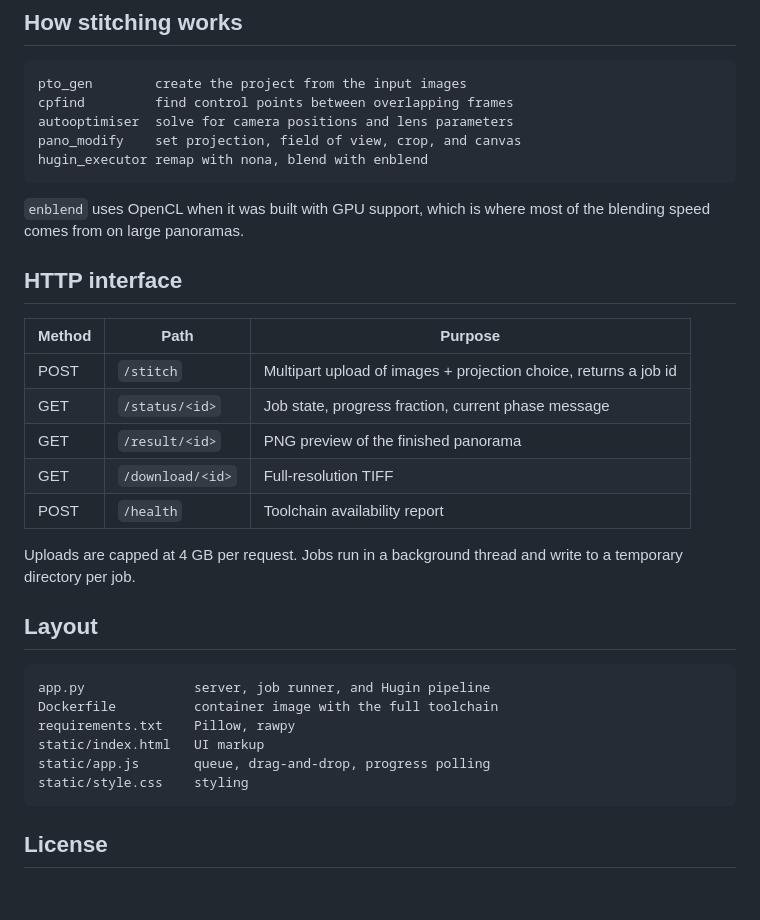
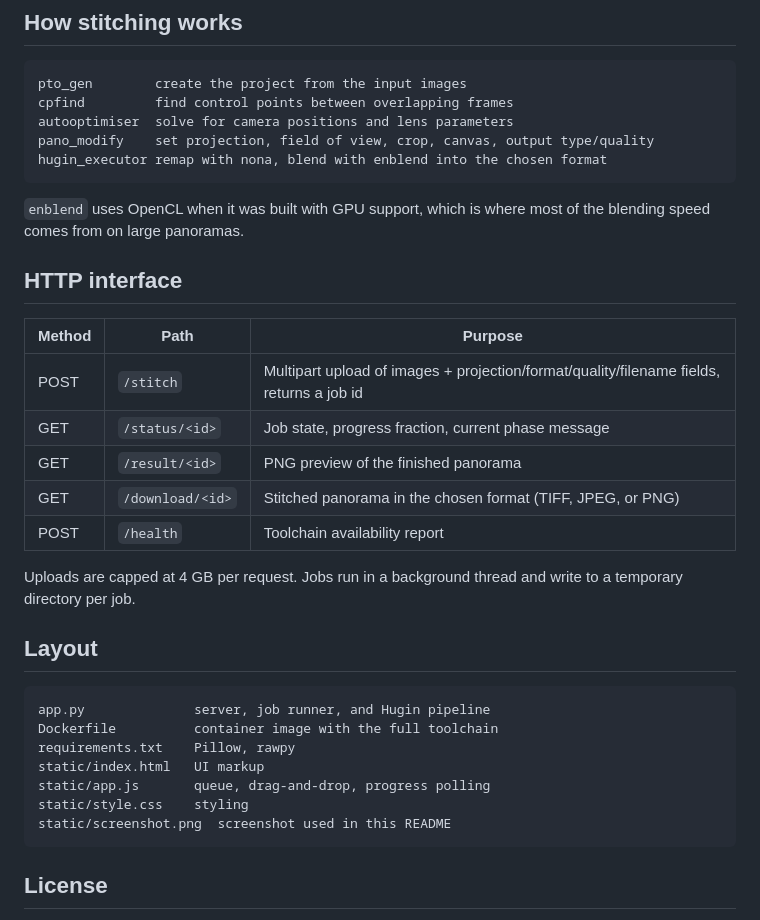
Before and after one commit to thinkbig1979/hugin-stitch-gui, a Markdown page: README.md, the part around one of its changes. Drawn GitHub-style; blank space fills up the shorter version.

````diff
--- a/README.md
+++ b/README.md
@@ -80,8 +85,8 @@ NVIDIA Container Toolkit) and your build of enblend was compiled with OpenCL.
 pto_gen        create the project from the input images
 cpfind         find control points between overlapping frames
 autooptimiser  solve for camera positions and lens parameters
-pano_modify    set projection, field of view, crop, and canvas
-hugin_executor remap with nona, blend with enblend
+pano_modify    set projection, field of view, crop, canvas, output type/quality
+hugin_executor remap with nona, blend with enblend into the chosen format
 ```
 
 `enblend` uses OpenCL when it was built with GPU support, which is where most of the blending
@@ -91,10 +96,10 @@ speed comes from on large panoramas.
 
 | Method | Path             | Purpose                                      |
 |--------|------------------|----------------------------------------------|
-| POST   | `/stitch`        | Multipart upload of images + projection choice, returns a job id |
+| POST   | `/stitch`        | Multipart upload of images + projection/format/quality/filename fields, returns a job id |
 | GET    | `/status/<id>`   | Job state, progress fraction, current phase message |
 | GET    | `/result/<id>`   | PNG preview of the finished panorama         |
-| GET    | `/download/<id>` | Full-resolution TIFF                         |
+| GET    | `/download/<id>` | Stitched panorama in the chosen format (TIFF, JPEG, or PNG) |
 | POST   | `/health`        | Toolchain availability report                |
 
 Uploads are capped at 4 GB per request. Jobs run in a background thread and write to a
@@ -109,6 +114,7 @@ requirements.txt    Pillow, rawpy
 static/index.html   UI markup
 static/app.js       queue, drag-and-drop, progress polling
 static/style.css    styling
+static/screenshot.png  screenshot used in this README
 ```
 
 ## License
````
Also changed, not shown: other parts of README.md (+8 -3 lines), static/screenshot.png (added).
